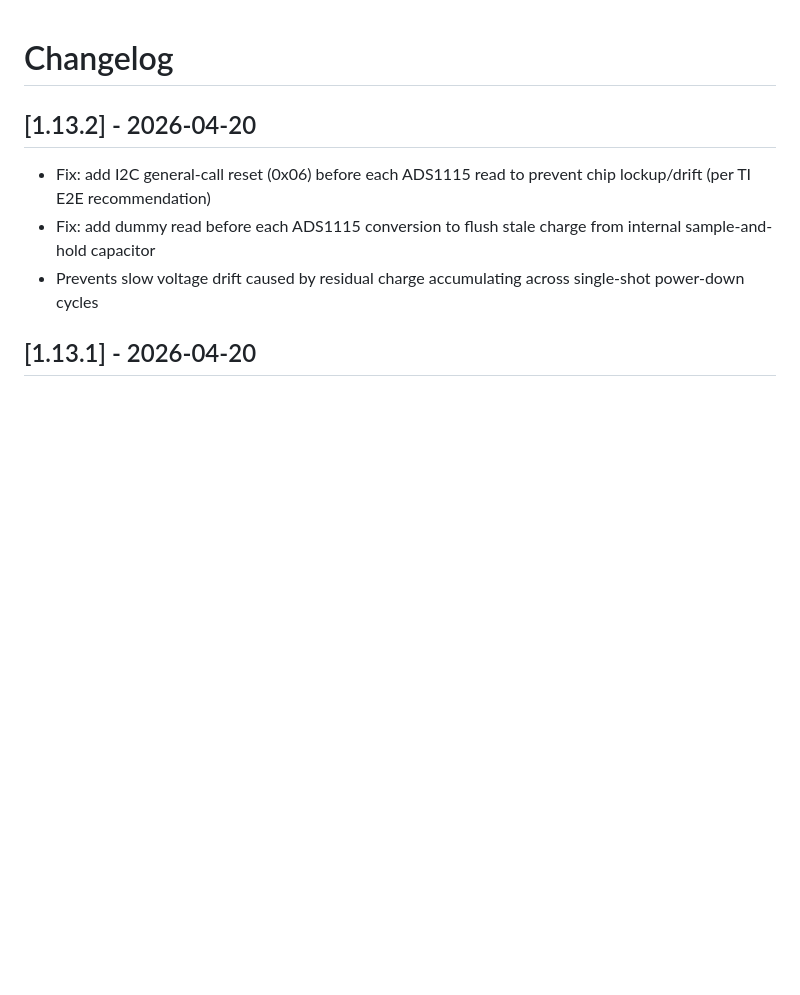
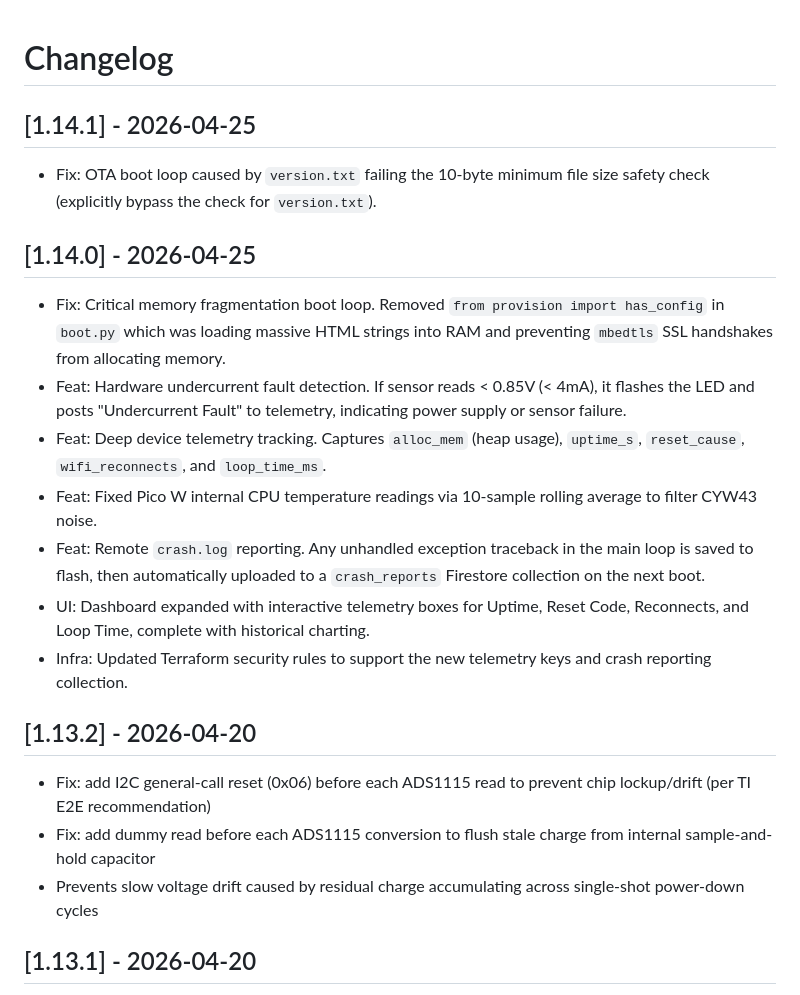
Before and after one commit to bosmun0224/cistern, a Markdown page: CHANGELOG.md, the part around the change. Drawn GitHub-style; blank space fills up the shorter version.

Commit message:
docs: update changelog for 1.14.0 and 1.14.1

```diff
--- a/CHANGELOG.md
+++ b/CHANGELOG.md
@@ -1,4 +1,18 @@
 # Changelog
+
+## [1.14.1] - 2026-04-25
+
+- Fix: OTA boot loop caused by `version.txt` failing the 10-byte minimum file size safety check (explicitly bypass the check for `version.txt`).
+
+## [1.14.0] - 2026-04-25
+
+- Fix: Critical memory fragmentation boot loop. Removed `from provision import has_config` in `boot.py` which was loading massive HTML strings into RAM and preventing `mbedtls` SSL handshakes from allocating memory.
+- Feat: Hardware undercurrent fault detection. If sensor reads < 0.85V (< 4mA), it flashes the LED and posts "Undercurrent Fault" to telemetry, indicating power supply or sensor failure.
+- Feat: Deep device telemetry tracking. Captures `alloc_mem` (heap usage), `uptime_s`, `reset_cause`, `wifi_reconnects`, and `loop_time_ms`.
+- Feat: Fixed Pico W internal CPU temperature readings via 10-sample rolling average to filter CYW43 noise.
+- Feat: Remote `crash.log` reporting. Any unhandled exception traceback in the main loop is saved to flash, then automatically uploaded to a `crash_reports` Firestore collection on the next boot.
+- UI: Dashboard expanded with interactive telemetry boxes for Uptime, Reset Code, Reconnects, and Loop Time, complete with historical charting.
+- Infra: Updated Terraform security rules to support the new telemetry keys and crash reporting collection.
 
 ## [1.13.2] - 2026-04-20
 
```
